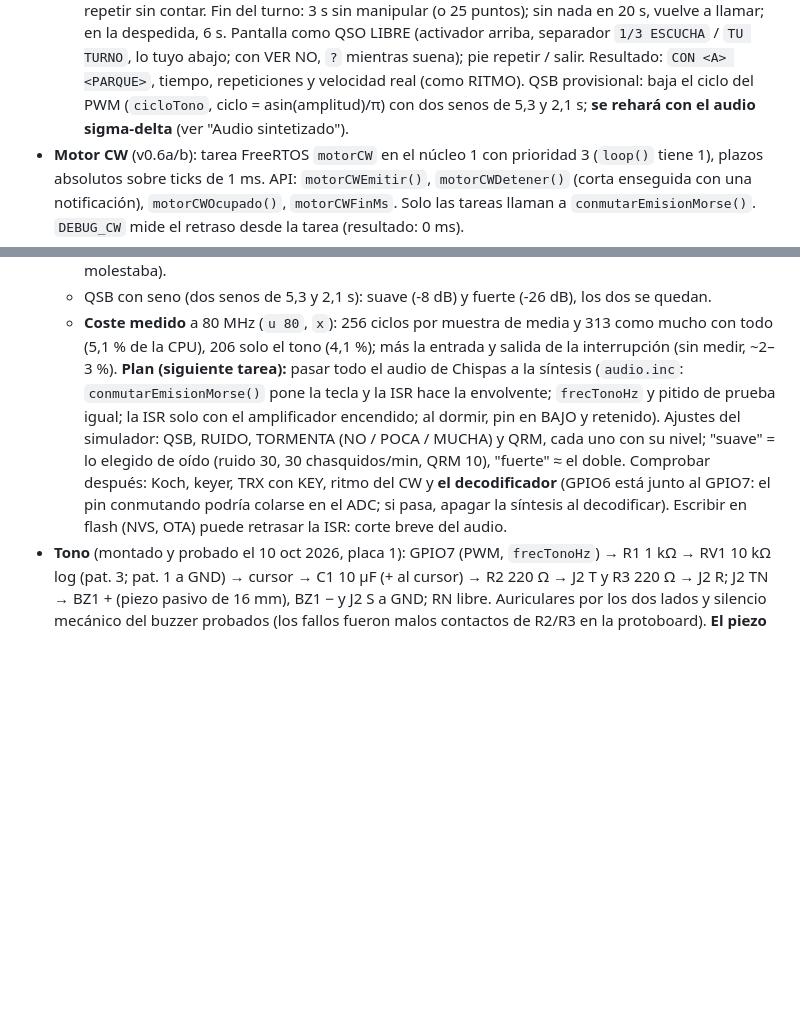
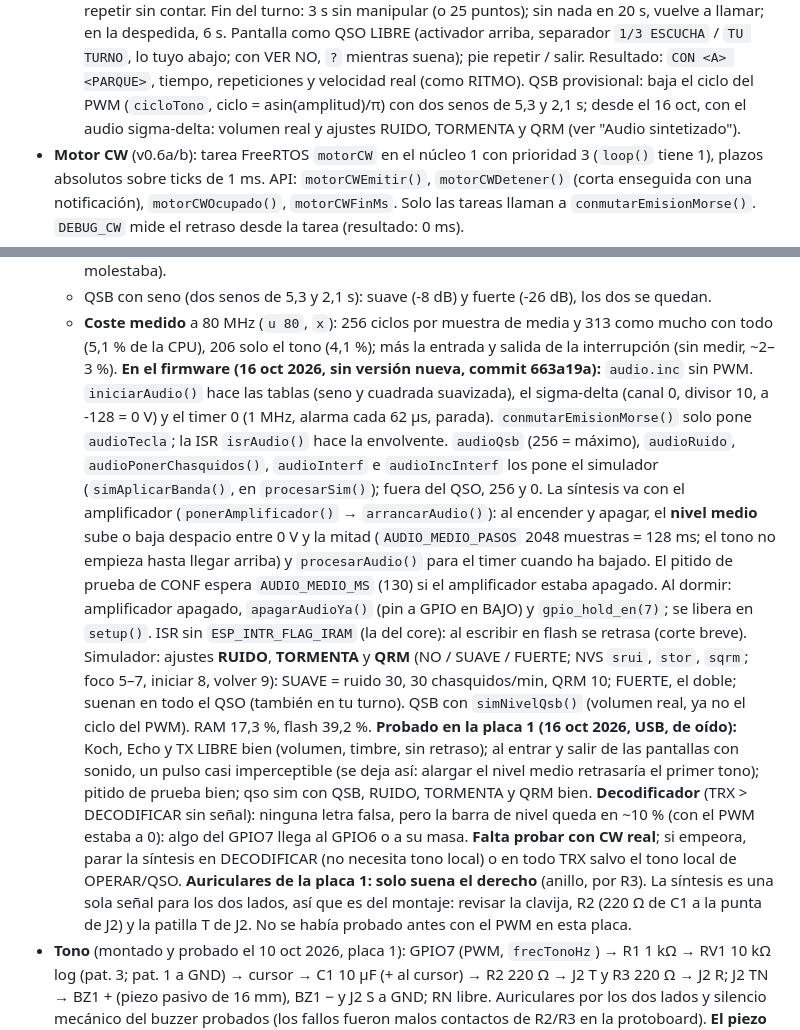
Before and after one commit to ea4iln-debug/CHISPAS-EA4ILN, a Markdown page: docs/NOTAS.md, 2 parts joined by grey strips. Drawn GitHub-style; blank space fills up the shorter version.

```diff
--- a/docs/NOTAS.md
+++ b/docs/NOTAS.md
@@ -320,7 +320,7 @@ configuración en el aparato y actualización OTA desde las releases de GitHub.
     Pantalla como QSO LIBRE (activador arriba, separador `1/3 ESCUCHA` / `TU TURNO`, lo tuyo abajo; con VER NO, `?`
     mientras suena); pie repetir / salir. Resultado: `CON <A> <PARQUE>`, tiempo, repeticiones y velocidad real (como
     RITMO). QSB provisional: baja el ciclo del PWM (`cicloTono`, ciclo = asin(amplitud)/π) con dos senos de 5,3 y
-    2,1 s; **se rehará con el audio sigma-delta** (ver "Audio sintetizado").
+    2,1 s; desde el 16 oct, con el audio sigma-delta: volumen real y ajustes RUIDO, TORMENTA y QRM (ver "Audio sintetizado").
 - **Motor CW** (v0.6a/b): tarea FreeRTOS `motorCW` en el núcleo 1 con prioridad 3 (`loop()` tiene 1), plazos absolutos
   sobre ticks de 1 ms. API: `motorCWEmitir()`, `motorCWDetener()` (corta enseguida con una notificación),
   `motorCWOcupado()`, `motorCWFinMs`. Solo las tareas llaman a `conmutarEmisionMorse()`. `DEBUG_CW` mide el retraso
@@ -607,13 +607,29 @@ configuración en el aparato y actualización OTA desde las releases de GitHub.
   - QSB con seno (dos senos de 5,3 y 2,1 s): suave (-8 dB) y fuerte (-26 dB), los dos se quedan.
   - **Coste medido** a 80 MHz (`u 80`, `x`): 256 ciclos por muestra de media y 313 como mucho con todo (5,1 % de la
     CPU), 206 solo el tono (4,1 %); más la entrada y salida de la interrupción (sin medir, ~2–3 %).
-  **Plan (siguiente tarea):** pasar todo el audio de Chispas a la síntesis (`audio.inc`: `conmutarEmisionMorse()`
-  pone la tecla y la ISR hace la envolvente; `frecTonoHz` y pitido de prueba igual; la ISR solo con el amplificador
-  encendido; al dormir, pin en BAJO y retenido). Ajustes del simulador: QSB, RUIDO, TORMENTA (NO / POCA / MUCHA) y
-  QRM, cada uno con su nivel; "suave" = lo elegido de oído (ruido 30, 30 chasquidos/min, QRM 10), "fuerte" ≈ el
-  doble. Comprobar después: Koch, keyer, TRX con KEY, ritmo del CW y **el decodificador** (GPIO6 está junto al
-  GPIO7: el pin conmutando podría colarse en el ADC; si pasa, apagar la síntesis al decodificar). Escribir en flash
-  (NVS, OTA) puede retrasar la ISR: corte breve del audio.
+  **En el firmware (16 oct 2026, sin versión nueva, commit 663a19a):** `audio.inc` sin PWM. `iniciarAudio()` hace las
+  tablas (seno y cuadrada suavizada), el sigma-delta (canal 0, divisor 10, a -128 = 0 V) y el timer 0 (1 MHz, alarma
+  cada 62 µs, parada). `conmutarEmisionMorse()` solo pone `audioTecla`; la ISR `isrAudio()` hace la envolvente.
+  `audioQsb` (256 = máximo), `audioRuido`, `audioPonerChasquidos()`, `audioInterf` e `audioIncInterf` los pone el
+  simulador (`simAplicarBanda()`, en `procesarSim()`); fuera del QSO, 256 y 0. La síntesis va con el amplificador
+  (`ponerAmplificador()` → `arrancarAudio()`): al encender y apagar, el **nivel medio** sube o baja despacio entre
+  0 V y la mitad (`AUDIO_MEDIO_PASOS` 2048 muestras = 128 ms; el tono no empieza hasta llegar arriba) y
+  `procesarAudio()` para el timer cuando ha bajado. El pitido de prueba de CONF espera `AUDIO_MEDIO_MS` (130) si el
+  amplificador estaba apagado. Al dormir: amplificador apagado, `apagarAudioYa()` (pin a GPIO en BAJO) y
+  `gpio_hold_en(7)`; se libera en `setup()`. ISR sin `ESP_INTR_FLAG_IRAM` (la del core): al escribir en flash se
+  retrasa (corte breve). Simulador: ajustes **RUIDO**, **TORMENTA** y **QRM** (NO / SUAVE / FUERTE; NVS `srui`,
+  `stor`, `sqrm`; foco 5–7, iniciar 8, volver 9): SUAVE = ruido 30, 30 chasquidos/min, QRM 10; FUERTE, el doble;
+  suenan en todo el QSO (también en tu turno). QSB con `simNivelQsb()` (volumen real, ya no el ciclo del PWM).
+  RAM 17,3 %, flash 39,2 %.
+  **Probado en la placa 1 (16 oct 2026, USB, de oído):** Koch, Echo y TX LIBRE bien (volumen, timbre, sin
+  retraso); al entrar y salir de las pantallas con sonido, un pulso casi imperceptible (se deja así: alargar el
+  nivel medio retrasaría el primer tono); pitido de prueba bien; qso sim con QSB, RUIDO, TORMENTA y QRM bien.
+  **Decodificador** (TRX > DECODIFICAR sin señal): ninguna letra falsa, pero la barra de nivel queda en ~10 % (con
+  el PWM estaba a 0): algo del GPIO7 llega al GPIO6 o a su masa. **Falta probar con CW real**; si empeora, parar
+  la síntesis en DECODIFICAR (no necesita tono local) o en todo TRX salvo el tono local de OPERAR/QSO.
+  **Auriculares de la placa 1: solo suena el derecho** (anillo, por R3). La síntesis es una sola señal para los dos
+  lados, así que es del montaje: revisar la clavija, R2 (220 Ω de C1 a la punta de J2) y la patilla T de J2. No
+  se había probado antes con el PWM en esta placa.
 - **Tono** (montado y probado el 10 oct 2026, placa 1): GPIO7 (PWM, `frecTonoHz`) → R1 1 kΩ → RV1 10 kΩ log (pat. 3;
   pat. 1 a GND) → cursor → C1 10 µF (+ al cursor) → R2 220 Ω → J2 T y R3 220 Ω → J2 R; J2 TN → BZ1 + (piezo pasivo
   de 16 mm), BZ1 − y J2 S a GND; RN libre. Auriculares por los dos lados y silencio mecánico del buzzer probados
```
Also changed, not shown: CLAUDE.md (+10 -7 lines), README.md (+1 -1 lines).
